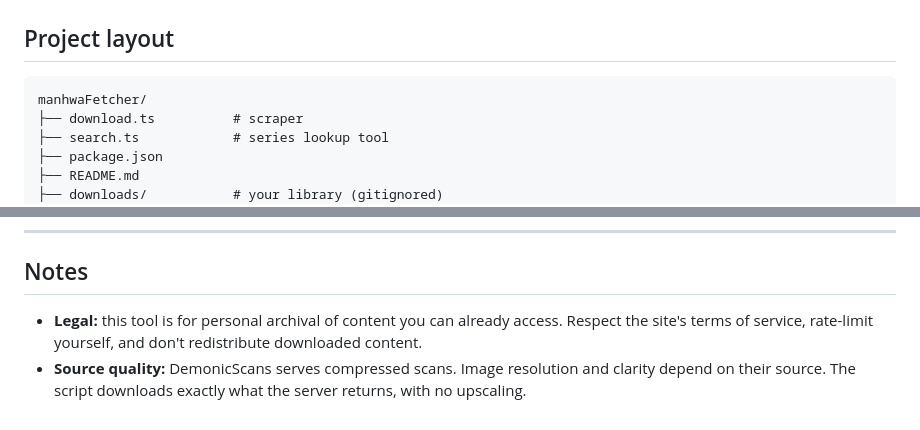
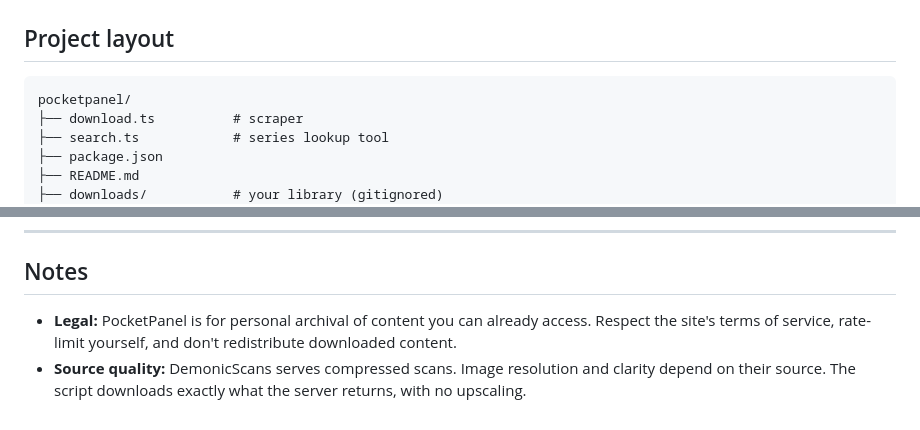
Before and after one commit to Dannys-notepad/pocket-panel, a Markdown page: README.md, 2 parts joined by grey strips. GitHub-like rendering.

````diff
--- a/README.md
+++ b/README.md
@@ -227,7 +229,7 @@ The reader ignores the `.complete` marker as long as it only picks up image file
 ## Project layout
 
 ```
-manhwaFetcher/
+pocketpanel/
 ├── download.ts          # scraper
 ├── search.ts            # series lookup tool
 ├── package.json
@@ -311,5 +313,5 @@ If a page shows a blank space or a browser broken-image icon, the file might hav
 
 ## Notes
 
-- **Legal:** this tool is for personal archival of content you can already access. Respect the site's terms of service, rate-limit yourself, and don't redistribute downloaded content.
+- **Legal:** PocketPanel is for personal archival of content you can already access. Respect the site's terms of service, rate-limit yourself, and don't redistribute downloaded content.
 - **Source quality:** DemonicScans serves compressed scans. Image resolution and clarity depend on their source. The script downloads exactly what the server returns, with no upscaling.
````
Also changed, not shown: other parts of README.md (+8 -6 lines).
